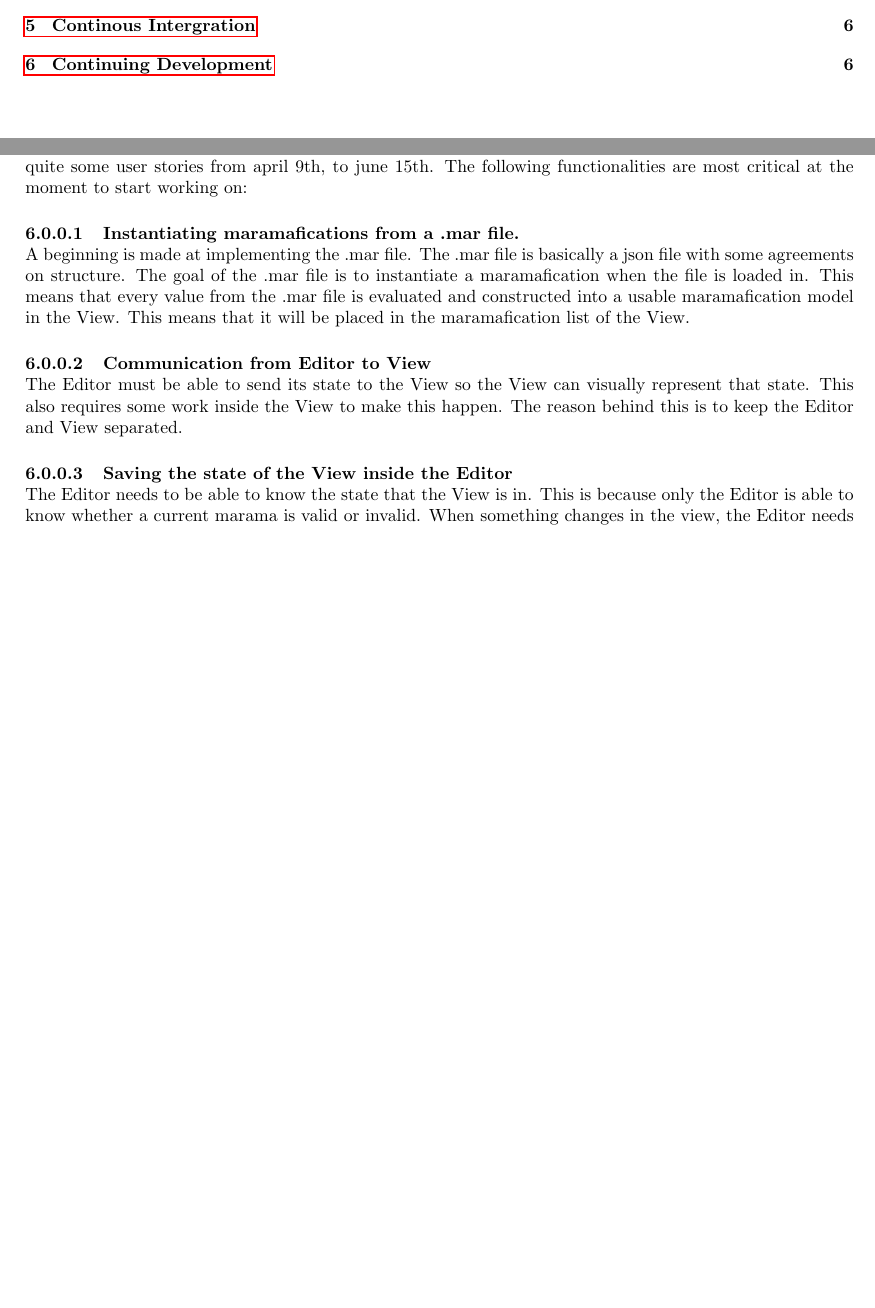
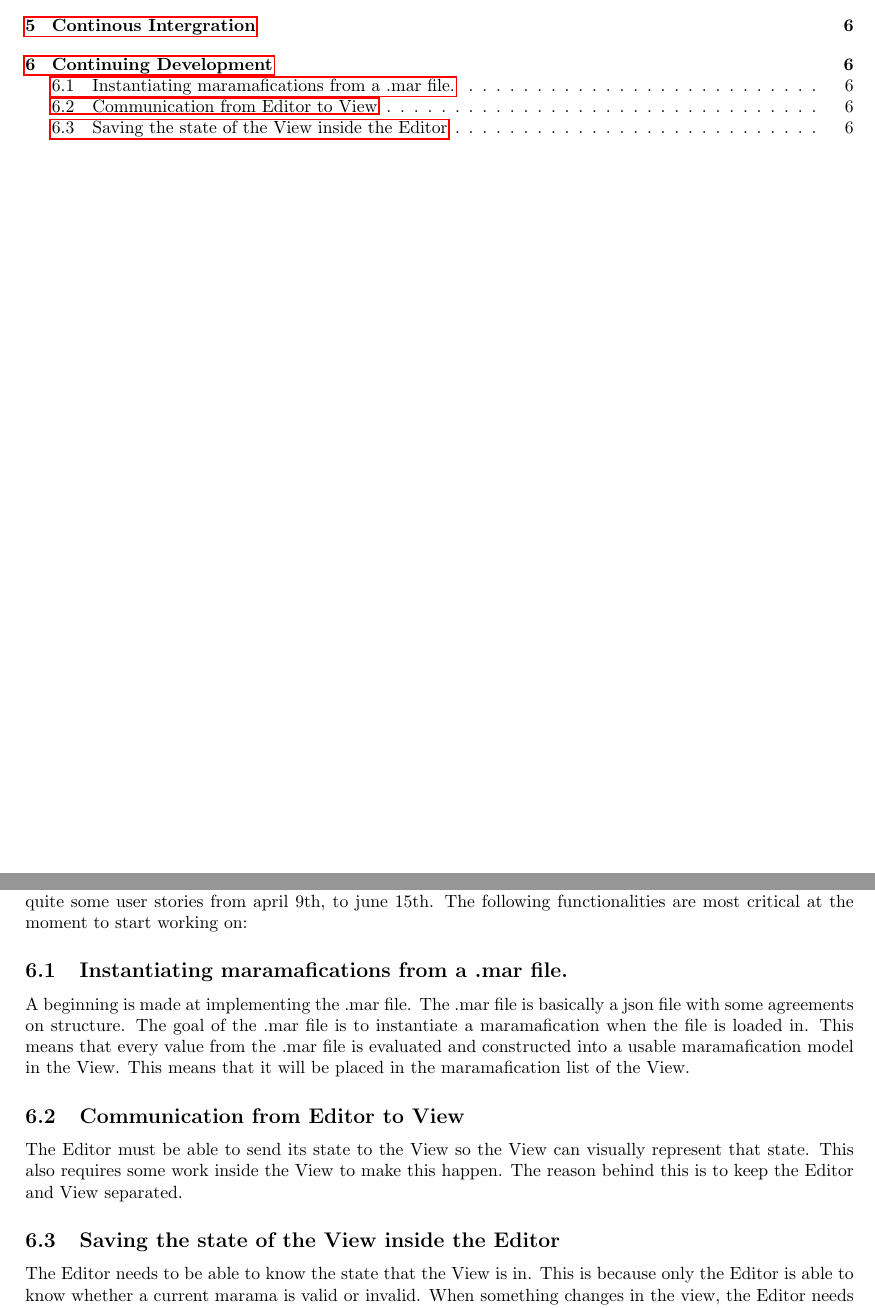
Before and after one commit to chide-marama/marama-editor, a LaTeX document (documentation/TechnicalDesignDocument.tex): two parts of pages 3 and 7 of 8, joined at a grey line, cut so that both start at the same text, the shorter picture padded with empty space. Compiled offline with pdfLaTeX.

Commit message:
Changed paragraphs to subsections

```diff
--- a/documentation/TechnicalDesignDocument.tex
+++ b/documentation/TechnicalDesignDocument.tex
@@ -101,17 +101,17 @@
     This section describes the plan on how to continue with development in the best way.
     The team worked on quite some user stories from april 9th, to june 15th.
     The following functionalities are most critical at the moment to start working on:
-    \myparagraph{Instantiating maramafications from a .mar file.}
+    \subsection{Instantiating maramafications from a .mar file.}
     A beginning is made at implementing the .mar file.
     The .mar file is basically a json file with some agreements on structure.
     The goal of the .mar file is to instantiate a maramafication when the file is loaded in.
     This means that every value from the .mar file is evaluated and constructed into a usable maramafication model in the View.
     This means that it will be placed in the maramafication list of the View.
-    \myparagraph{Communication from Editor to View}
+    \subsection{Communication from Editor to View}
     The Editor must be able to send its state to the View so the View can visually represent that state.
     This also requires some work inside the View to make this happen.
     The reason behind this is to keep the Editor and View separated.
-    \myparagraph{Saving the state of the View inside the Editor}
+    \subsection{Saving the state of the View inside the Editor}
     The Editor needs to be able to know the state that the View is in.
     This is because only the Editor is able to know whether a current marama is valid or invalid.
     When something changes in the view, the Editor needs to be able to validate this change and change its state accordingly.
```
